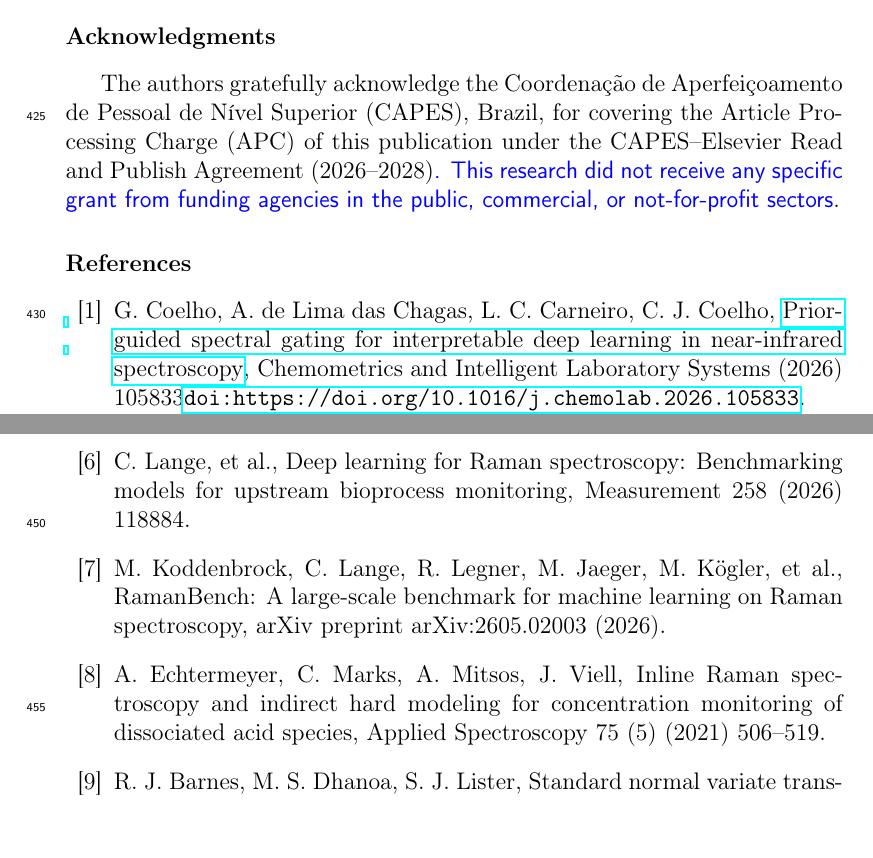
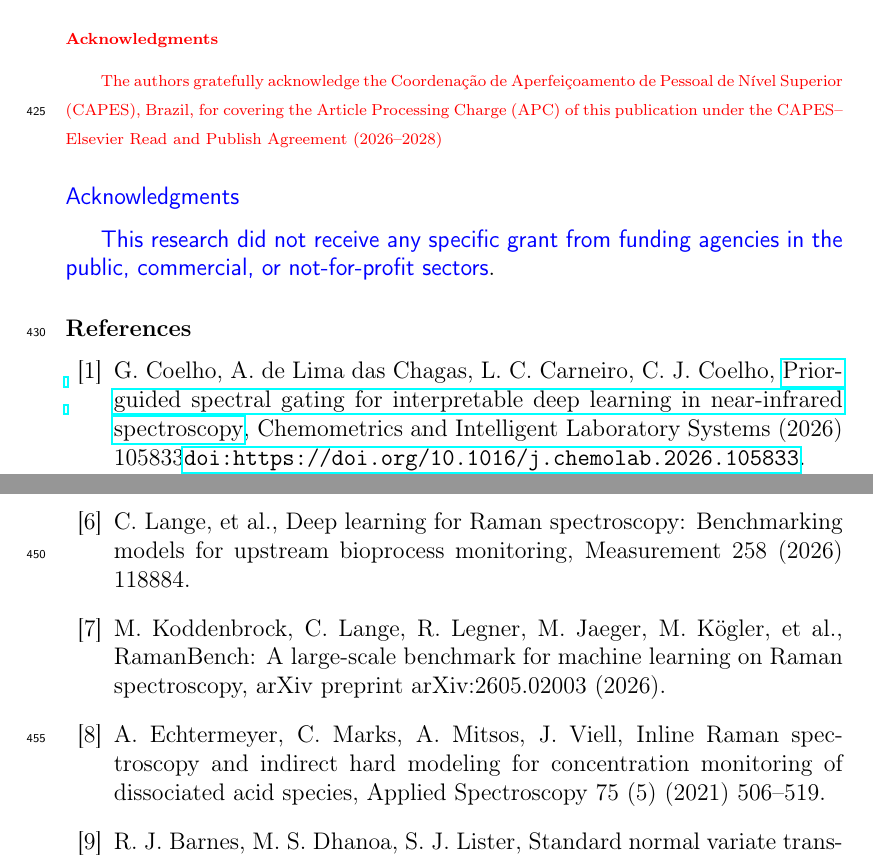
Before and after one commit to clarimar/pgsg2-nir-raman-gating, a LaTeX paper (revision_r1/pgsg_2_diff.tex): two parts of pages 18 and 19 of 20, joined at a grey line, cut so that both start at the same text, the shorter picture padded with empty space. Compiled offline with pdfLaTeX.

Commit message:
docs(r1): opcao subscription - remove agradecimento de APC pela CAPES

```diff
--- a/revision_r1/pgsg_2_diff.tex
+++ b/revision_r1/pgsg_2_diff.tex
@@ -451,8 +451,10 @@ H5, the single negative result, probes a stronger and more granular claim than H
 All code, experiment scripts, saved model outputs, and the commit history documenting the model-identity correction described in Section~\ref{sec:model-identity} are available at \url{https://github.com/clarimar/pgsg2-nir-raman-gating}. \DIFaddbegin \DIFadd{The repository includes a verified snapshot of the model and baseline implementations (\texttt{vendor/pgsg\_1}, with SHA-256 checksums), so that all experiments can be run from it alone. The Raman data were obtained through the \texttt{raman-data} package from the Hugging Face dataset \texttt{chlange/SubstrateMixRaman}, revision \texttt{887cf66d8cb25b2b953ee0a36889812f684de03e}.
 }\DIFaddend
 
-\section*{Acknowledgments}
-The authors gratefully acknowledge the Coordenação de Aperfeiçoamento de Pessoal de Nível Superior (CAPES), Brazil, for covering the Article Processing Charge (APC) of this publication under the CAPES--Elsevier Read and Publish Agreement (2026--2028)\DIFaddbegin \DIFadd{. This research did not receive any specific grant from funding agencies in the public, commercial, or not-for-profit sectors}\DIFaddend .
+\DIFdelbegin \section*{\DIFdel{Acknowledgments}}
+%DIFAUXCMD
+\DIFdel{The authors gratefully acknowledge the Coordenação de Aperfeiçoamento de Pessoal de Nível Superior (CAPES), Brazil, for covering the Article Processing Charge (APC) of this publication under the CAPES--Elsevier Read and Publish Agreement (2026--2028)}\DIFdelend \DIFaddbegin \section*{\DIFadd{Acknowledgments}}
+\DIFadd{This research did not receive any specific grant from funding agencies in the public, commercial, or not-for-profit sectors}\DIFaddend .
 
 % *** PLACEHOLDER: to be completed with funding/acknowledgment information. ***
 
```
Also changed, not shown: revision_r1/pgsg_2_template-num.tex (+1 -1 lines), revision_r1/pgsg_2_diff.pdf, revision_r1/pgsg_2_template-num.pdf, revision_r1/pgsg_2_diff.tex (2 more changed lines).
